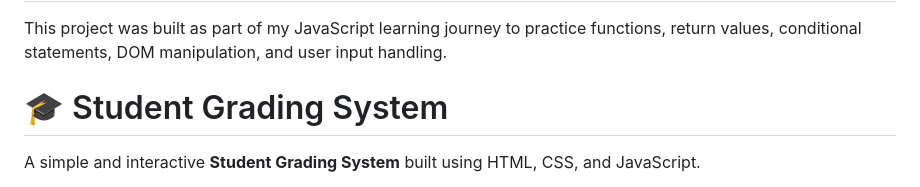
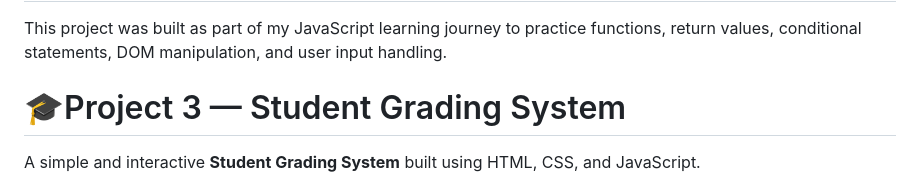
Before and after one commit to saranyapapatla23/Web-Development-Projects, a Markdown page: README.md, the part around the change. Rendered like a GitHub page.

Commit message:
Update project title in README.md

```diff
--- a/README.md
+++ b/README.md
@@ -113,7 +113,7 @@ The application converts the entered height from centimeters to meters before ca
 
 This project was built as part of my JavaScript learning journey to practice functions, return values, conditional statements, DOM manipulation, and user input handling.
 
-# 🎓 Student Grading System
+# 🎓Project 3 —  Student Grading System
 
 A simple and interactive **Student Grading System** built using HTML, CSS, and JavaScript.
 
```
